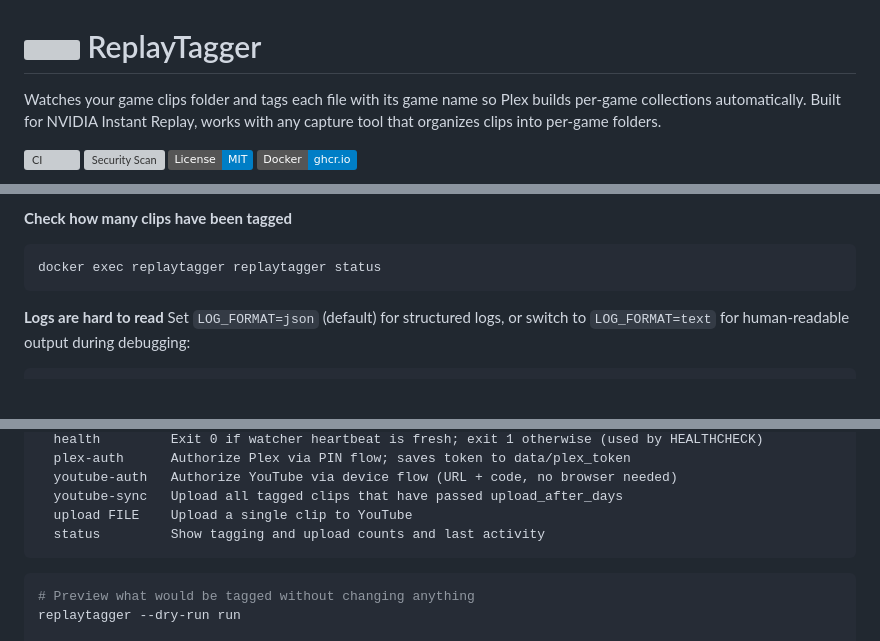
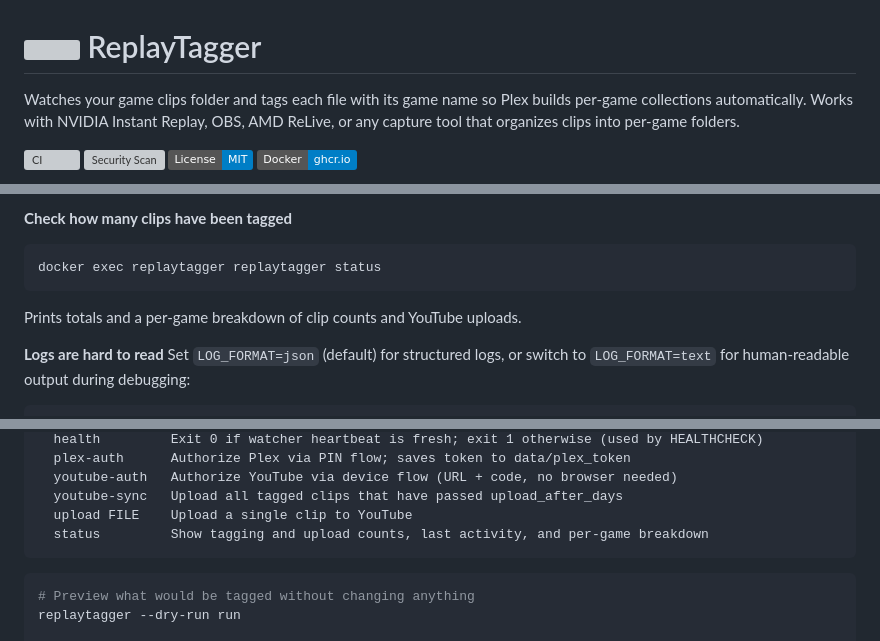
Before and after one commit to iamclements/replay-tagger, a Markdown page: README.md, 3 parts joined by grey strips. Rendered like a GitHub page; badges without logos; blank space fills up the shorter version; grey boxes are pictures that could not be loaded.

Commit message:
docs: update README for v2.4.0 release
- Drop 'Built for NVIDIA Instant Replay' framing; list NVIDIA, OBS, and
  AMD ReLive as examples - tool is capture-tool-agnostic
- Update status command description in CLI reference to mention per-game
  breakdown added in feat/status-per-game
- Add one-liner to status troubleshooting entry describing the table output

````diff
--- a/README.md
+++ b/README.md
@@ -3,7 +3,7 @@
   ReplayTagger
 </h1>
 
-Watches your game clips folder and tags each file with its game name so Plex builds per-game collections automatically. Built for NVIDIA Instant Replay, works with any capture tool that organizes clips into per-game folders.
+Watches your game clips folder and tags each file with its game name so Plex builds per-game collections automatically. Works with NVIDIA Instant Replay, OBS, AMD ReLive, or any capture tool that organizes clips into per-game folders.
 
 [![CI](https://github.com/iamclements/replay-tagger/actions/workflows/ci.yml/badge.svg)](https://github.com/iamclements/replay-tagger/actions/workflows/ci.yml)
 [![Security Scan](https://github.com/iamclements/replay-tagger/actions/workflows/security.yml/badge.svg)](https://github.com/iamclements/replay-tagger/actions/workflows/security.yml)
@@ -302,6 +302,7 @@ ReplayTagger still tags files and updates the database if Plex is unreachable; i
 ```bash
 docker exec replaytagger replaytagger status
 ```
+Prints totals and a per-game breakdown of clip counts and YouTube uploads.
 
 **Logs are hard to read**
 Set `LOG_FORMAT=json` (default) for structured logs, or switch to `LOG_FORMAT=text` for human-readable output during debugging:
@@ -407,7 +408,7 @@ Commands:
   youtube-auth   Authorize YouTube via device flow (URL + code, no browser needed)
   youtube-sync   Upload all tagged clips that have passed upload_after_days
   upload FILE    Upload a single clip to YouTube
-  status         Show tagging and upload counts and last activity
+  status         Show tagging and upload counts, last activity, and per-game breakdown
 ```
 
 ```bash
````
